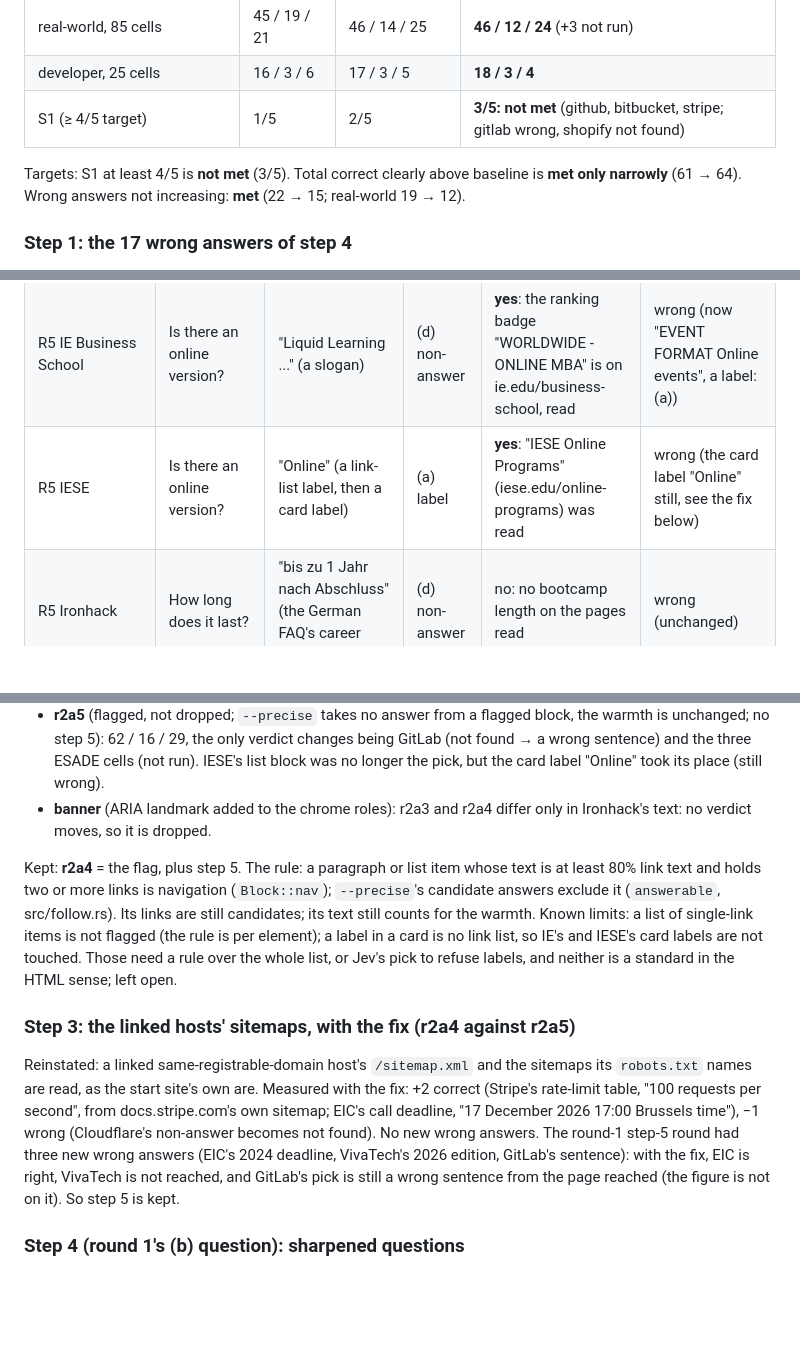
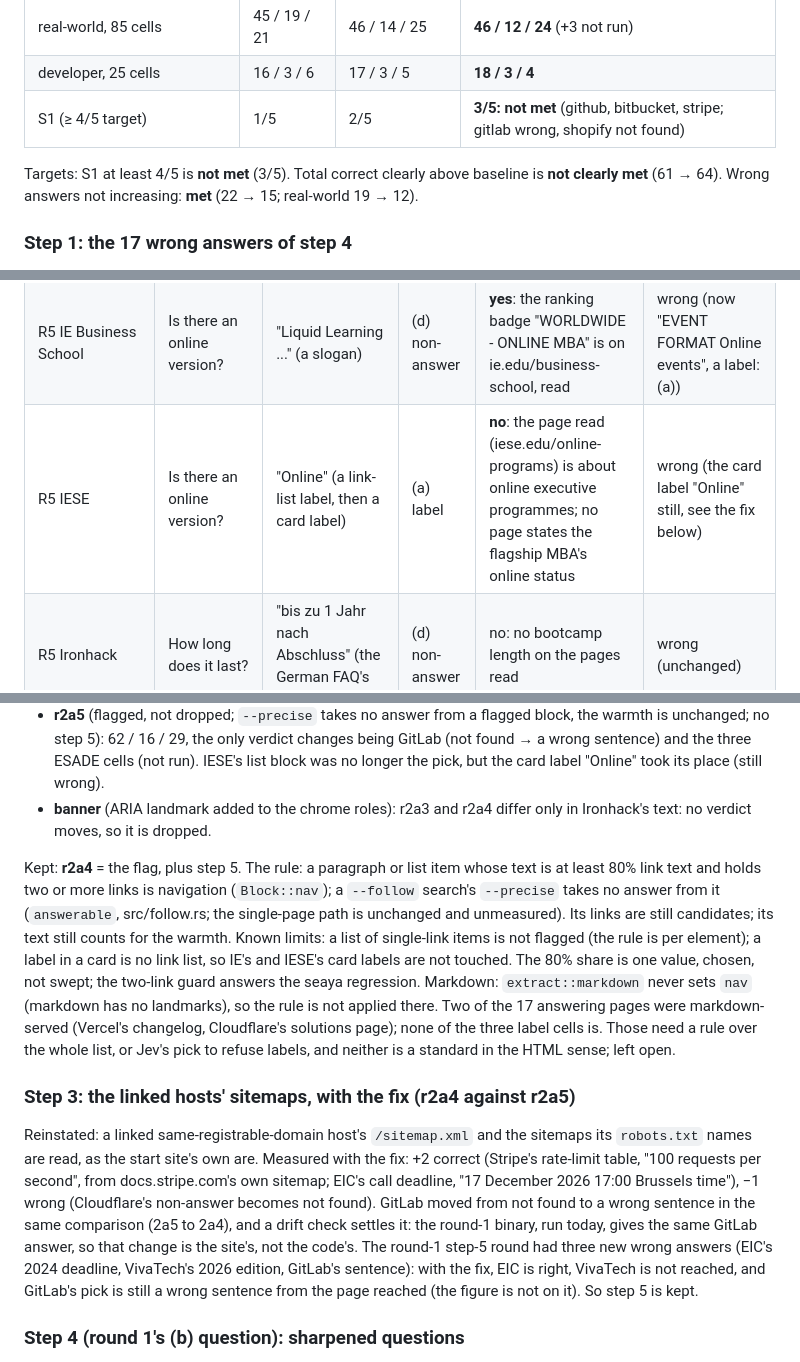
Before and after one commit to rayoplateado/jurl, a Markdown page: bench/front-doors/round2.md, 3 parts joined by grey strips. GitHub-like rendering; blank space fills up the shorter version.

```diff
--- a/bench/front-doors/round2.md
+++ b/bench/front-doors/round2.md
@@ -12,7 +12,7 @@ Round 2 had a cap of $0.50 billed on top of round 1's $0.54. It spent $0.12 (the
 | developer, 25 cells | 16 / 3 / 6 | 17 / 3 / 5 | **18 / 3 / 4** |
 | S1 (≥ 4/5 target) | 1/5 | 2/5 | **3/5: not met** (github, bitbucket, stripe; gitlab wrong, shopify not found) |
 
-Targets: S1 at least 4/5 is **not met** (3/5). Total correct clearly above baseline is **met only narrowly** (61 → 64). Wrong answers not increasing: **met** (22 → 15; real-world 19 → 12).
+Targets: S1 at least 4/5 is **not met** (3/5). Total correct clearly above baseline is **not clearly met** (61 → 64). Wrong answers not increasing: **met** (22 → 15; real-world 19 → 12).
 
 ### Step 1: the 17 wrong answers of step 4
 
@@ -32,7 +32,7 @@ For each wrong cell: the class (a) menu or navigation label, (b) right type with
 | R5 ESADE | How long does it last? | "Weeks of April 13th and April 20th" (campus dates) | (d) non-answer | no: the pages read give no duration | not run |
 | R5 IE Business School | How long does it last? | "TWO-WEEK MODULE OPTIONS" (a card label) | (a) label | no: no programme duration on the pages read | wrong (unchanged) |
 | R5 IE Business School | Is there an online version? | "Liquid Learning ..." (a slogan) | (d) non-answer | **yes**: the ranking badge "WORLDWIDE - ONLINE MBA" is on ie.edu/business-school, read | wrong (now "EVENT FORMAT Online events", a label: (a)) |
-| R5 IESE | Is there an online version? | "Online" (a link-list label, then a card label) | (a) label | **yes**: "IESE Online Programs" (iese.edu/online-programs) was read | wrong (the card label "Online" still, see the fix below) |
+| R5 IESE | Is there an online version? | "Online" (a link-list label, then a card label) | (a) label | **no**: the page read (iese.edu/online-programs) is about online executive programmes; no page states the flagship MBA's online status | wrong (the card label "Online" still, see the fix below) |
 | R5 Ironhack | How long does it last? | "bis zu 1 Jahr nach Abschluss" (the German FAQ's career support) | (d) non-answer | no: no bootcamp length on the pages read | wrong (unchanged) |
 | S2 figma.com | the monthly price of the cheapest paid plan | "$3/mo" (a collab seat) | (b) wrong entity | **yes**: "Professional, Full seat, $16/mo" is on the pricing page read | wrong (unchanged); sharpened "full seat": **$16/mo, correct** |
 | S3 cloudflare.com | Do they have a SOC 2 Type II report? | "Meet SOC 2, PCI DSS … requirements" | (d) non-answer | no: no Type II claim on the 11 pages read | **not found** (fixed) |
@@ -50,11 +50,11 @@ Tried, measured as rounds:
 - **r2a5** (flagged, not dropped; `--precise` takes no answer from a flagged block, the warmth is unchanged; no step 5): 62 / 16 / 29, the only verdict changes being GitLab (not found → a wrong sentence) and the three ESADE cells (not run). IESE's list block was no longer the pick, but the card label "Online" took its place (still wrong).
 - **banner** (ARIA landmark added to the chrome roles): r2a3 and r2a4 differ only in Ironhack's text: no verdict moves, so it is dropped.
 
-Kept: **r2a4** = the flag, plus step 5. The rule: a paragraph or list item whose text is at least 80% link text and holds two or more links is navigation (`Block::nav`); `--precise`'s candidate answers exclude it (`answerable`, src/follow.rs). Its links are still candidates; its text still counts for the warmth. Known limits: a list of single-link items is not flagged (the rule is per element); a label in a card is no link list, so IE's and IESE's card labels are not touched. Those need a rule over the whole list, or Jev's pick to refuse labels, and neither is a standard in the HTML sense; left open.
+Kept: **r2a4** = the flag, plus step 5. The rule: a paragraph or list item whose text is at least 80% link text and holds two or more links is navigation (`Block::nav`); a `--follow` search's `--precise` takes no answer from it (`answerable`, src/follow.rs; the single-page path is unchanged and unmeasured). Its links are still candidates; its text still counts for the warmth. Known limits: a list of single-link items is not flagged (the rule is per element); a label in a card is no link list, so IE's and IESE's card labels are not touched. The 80% share is one value, chosen, not swept; the two-link guard answers the seaya regression. Markdown: `extract::markdown` never sets `nav` (markdown has no landmarks), so the rule is not applied there. Two of the 17 answering pages were markdown-served (Vercel's changelog, Cloudflare's solutions page); none of the three label cells is. Those need a rule over the whole list, or Jev's pick to refuse labels, and neither is a standard in the HTML sense; left open.
 
 ### Step 3: the linked hosts' sitemaps, with the fix (r2a4 against r2a5)
 
-Reinstated: a linked same-registrable-domain host's `/sitemap.xml` and the sitemaps its `robots.txt` names are read, as the start site's own are. Measured with the fix: +2 correct (Stripe's rate-limit table, "100 requests per second", from docs.stripe.com's own sitemap; EIC's call deadline, "17 December 2026 17:00 Brussels time"), −1 wrong (Cloudflare's non-answer becomes not found). No new wrong answers. The round-1 step-5 round had three new wrong answers (EIC's 2024 deadline, VivaTech's 2026 edition, GitLab's sentence): with the fix, EIC is right, VivaTech is not reached, and GitLab's pick is still a wrong sentence from the page reached (the figure is not on it). So step 5 is kept.
+Reinstated: a linked same-registrable-domain host's `/sitemap.xml` and the sitemaps its `robots.txt` names are read, as the start site's own are. Measured with the fix: +2 correct (Stripe's rate-limit table, "100 requests per second", from docs.stripe.com's own sitemap; EIC's call deadline, "17 December 2026 17:00 Brussels time"), −1 wrong (Cloudflare's non-answer becomes not found). GitLab moved from not found to a wrong sentence in the same comparison (2a5 to 2a4), and a drift check settles it: the round-1 binary, run today, gives the same GitLab answer, so that change is the site's, not the code's. The round-1 step-5 round had three new wrong answers (EIC's 2024 deadline, VivaTech's 2026 edition, GitLab's sentence): with the fix, EIC is right, VivaTech is not reached, and GitLab's pick is still a wrong sentence from the page reached (the figure is not on it). So step 5 is kept.
 
 ### Step 4 (round 1's (b) question): sharpened questions
 
```
Also changed, not shown: other parts of bench/front-doors/round2.md (+2 -2 lines), bench/front-doors/RESULTS.md (+6 -6 lines).
